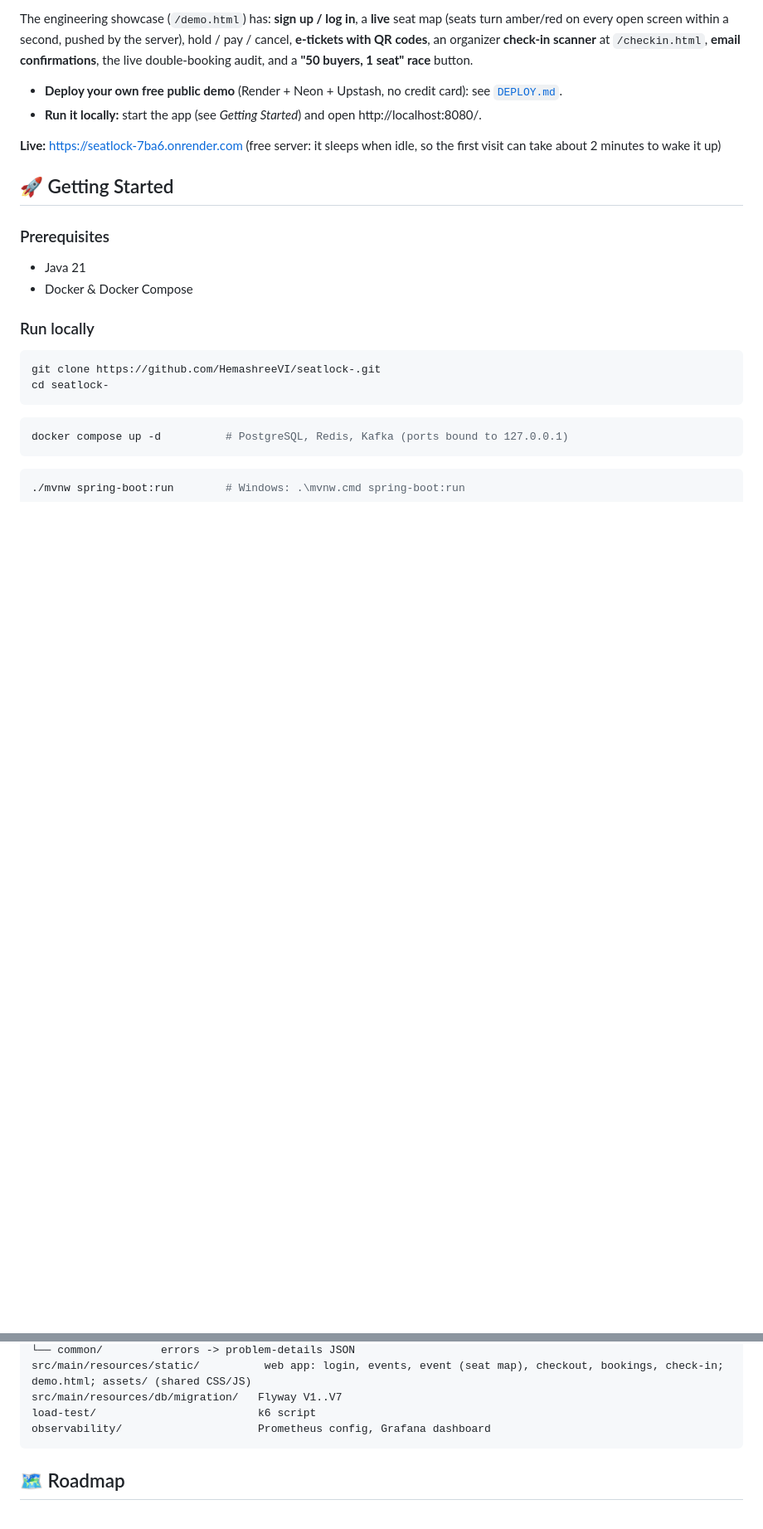
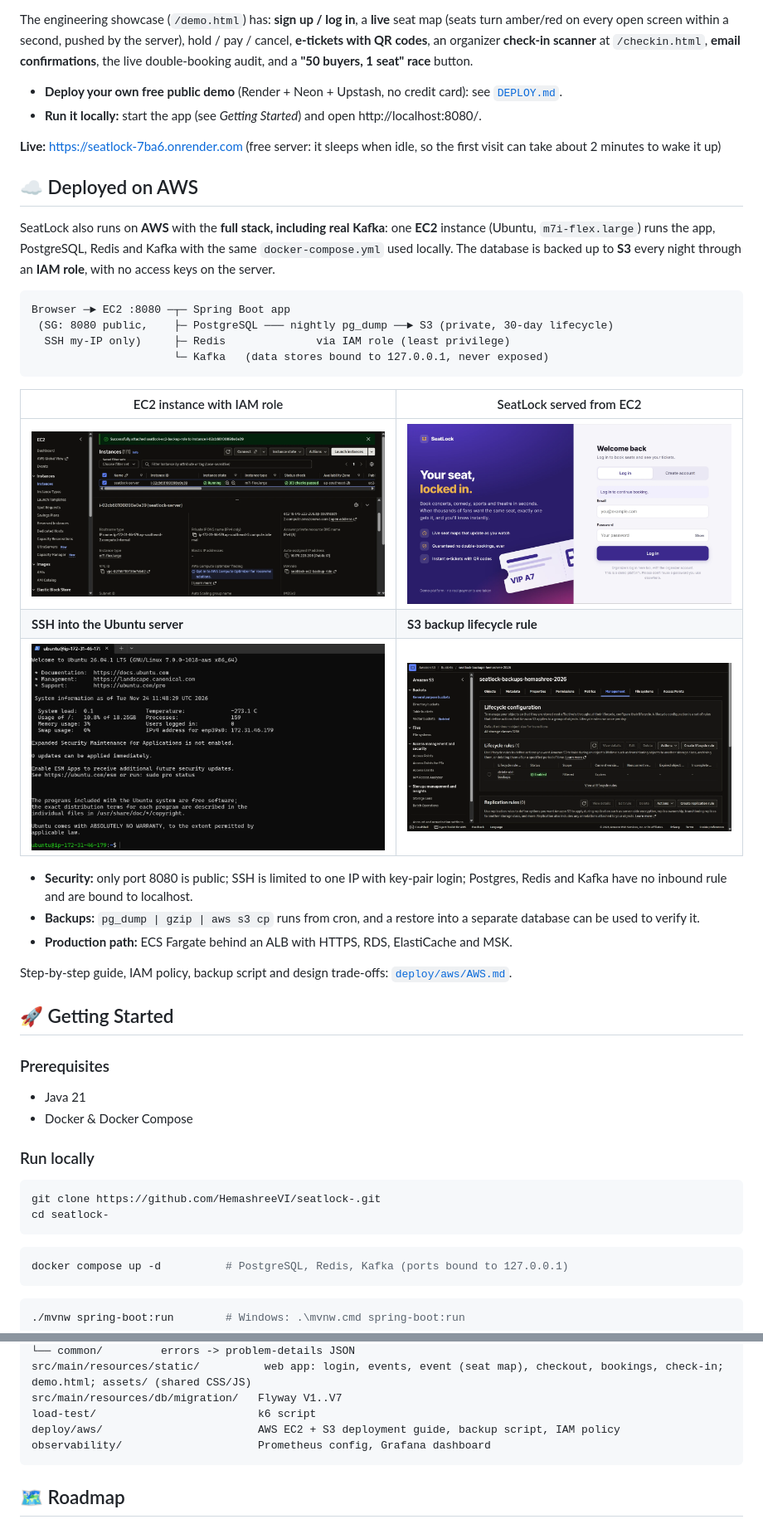
Before and after one commit to HemashreeVI/SeatLock, a Markdown page: README.md, 2 parts joined by grey strips. Shown at 83% size. Drawn GitHub-style; pictures changed too: assets/screenshots/aws/01-ec2-instance.png (added), assets/screenshots/aws/02-ssh-ubuntu.png (added), assets/screenshots/aws/03-seatlock-on-ec2.png (added); blank space fills up the shorter version.

````diff
--- a/README.md
+++ b/README.md
@@ -228,6 +228,30 @@ The engineering showcase (`/demo.html`) has: **sign up / log in**, a **live** se
 **Live:** https://seatlock-7ba6.onrender.com (free server: it sleeps when idle, so the first visit can take about 2 minutes to wake it up)
 
 
+## ☁️ Deployed on AWS
+
+SeatLock also runs on **AWS** with the **full stack, including real Kafka**: one **EC2** instance (Ubuntu, `m7i-flex.large`) runs the app, PostgreSQL, Redis and Kafka with the same `docker-compose.yml` used locally. The database is backed up to **S3** every night through an **IAM role**, with no access keys on the server.
+
+```
+Browser ─► EC2 :8080 ─┬─ Spring Boot app
+ (SG: 8080 public,    ├─ PostgreSQL ─── nightly pg_dump ──► S3 (private, 30-day lifecycle)
+  SSH my-IP only)     ├─ Redis              via IAM role (least privilege)
+                      └─ Kafka   (data stores bound to 127.0.0.1, never exposed)
+```
+
+| EC2 instance with IAM role | SeatLock served from EC2 |
+|---|---|
+| <img src="./assets/screenshots/aws/01-ec2-instance.png" alt="EC2 instance running with IAM role attached"> | <img src="./assets/screenshots/aws/03-seatlock-on-ec2.png" alt="SeatLock login page served from EC2"> |
+| **SSH into the Ubuntu server** | **S3 backup lifecycle rule** |
+| <img src="./assets/screenshots/aws/02-ssh-ubuntu.png" alt="SSH session on the EC2 instance"> | <img src="./assets/screenshots/aws/04-s3-lifecycle.png" alt="S3 lifecycle rule deleting backups after 30 days"> |
+
+- **Security:** only port 8080 is public; SSH is limited to one IP with key-pair login; Postgres, Redis and Kafka have no inbound rule and are bound to localhost.
+- **Backups:** `pg_dump | gzip | aws s3 cp` runs from cron, and a restore into a separate database can be used to verify it.
+- **Production path:** ECS Fargate behind an ALB with HTTPS, RDS, ElastiCache and MSK.
+
+Step-by-step guide, IAM policy, backup script and design trade-offs: [`deploy/aws/AWS.md`](./deploy/aws/AWS.md).
+
+
 ## 🚀 Getting Started
 
 ### Prerequisites
@@ -364,6 +388,7 @@ src/main/java/com/HemashreeVI/seatlock/
 src/main/resources/static/          web app: login, events, event (seat map), checkout, bookings, check-in; demo.html; assets/ (shared CSS/JS)
 src/main/resources/db/migration/   Flyway V1..V7
 load-test/                         k6 script
+deploy/aws/                        AWS EC2 + S3 deployment guide, backup script, IAM policy
 observability/                     Prometheus config, Grafana dashboard
 ```
 
````
Also changed, not shown: other parts of README.md (+1 -0 lines), deploy/aws/AWS.md (added, +168 -0 lines), 4 other files.
